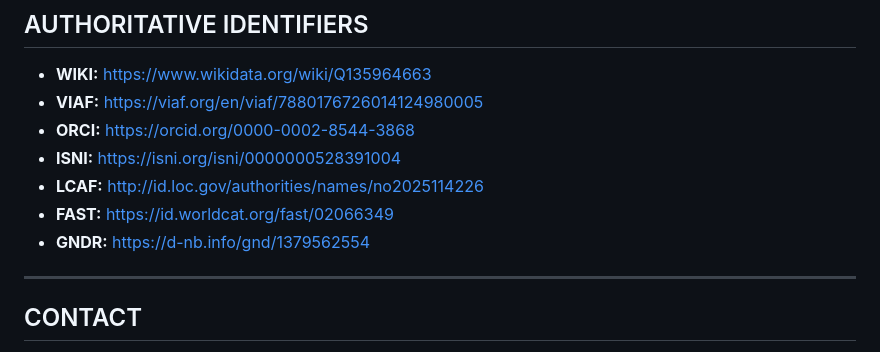
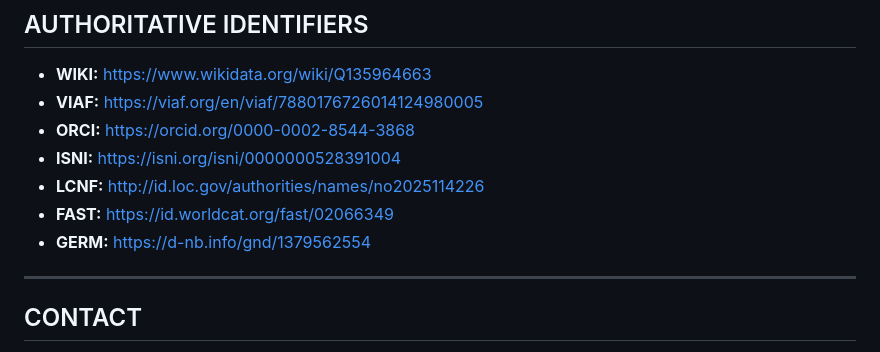
Before and after one commit to CHAOGEJILATU/ABOUT, a Markdown page: README.md, the part around one of its changes. Drawn GitHub-style.

```diff
--- a/README.md
+++ b/README.md
@@ -76,9 +76,9 @@
 - **VIAF:** https://viaf.org/en/viaf/7880176726014124980005
 - **ORCI:** https://orcid.org/0000-0002-8544-3868
 - **ISNI:** https://isni.org/isni/0000000528391004
-- **LCAF:** http://id.loc.gov/authorities/names/no2025114226
+- **LCNF:** http://id.loc.gov/authorities/names/no2025114226
 - **FAST:** https://id.worldcat.org/fast/02066349
-- **GNDR:** https://d-nb.info/gnd/1379562554
+- **GERM:** https://d-nb.info/gnd/1379562554
 
 ---
 
```
Also changed, not shown: other parts of README.md (+5 -5 lines).
